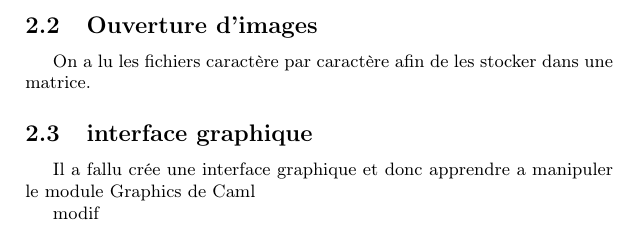
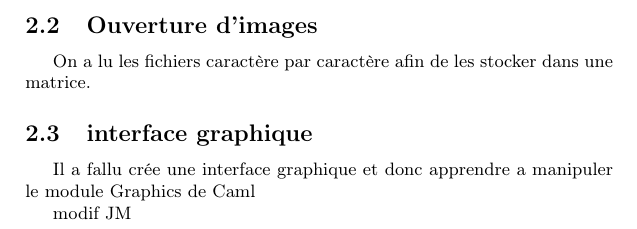
Before and after one commit to jmadiot/ocamlseamcarving, a LaTeX document (rapport.tex): part of page 2 of 2, cut so that both start at the same text. Compiled offline with pdfLaTeX.

Commit message:
test conflit

```diff
--- a/rapport.tex
+++ b/rapport.tex
@@ -52,5 +52,6 @@ On a lu les fichiers caractère par caractère afin de les stocker dans une matr
 Il a fallu crée une interface graphique et donc apprendre a manipuler le module Graphics de Caml
 
 modif
+JM
 
 \end{document}
```
Also changed, not shown: 2 other files.
